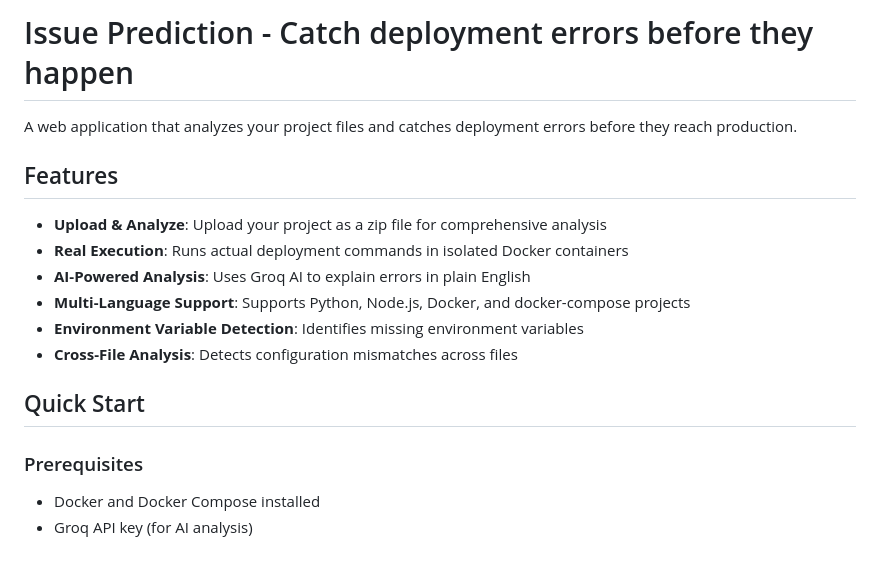
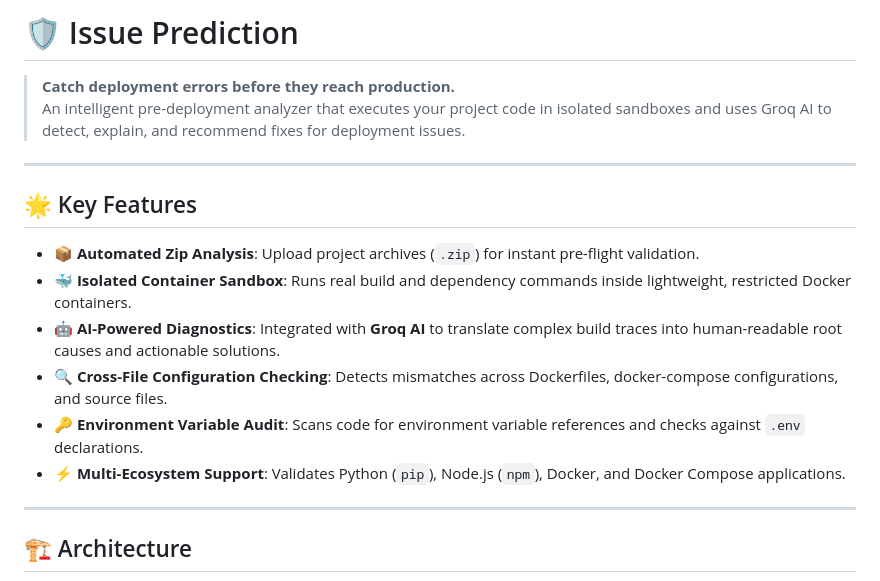
Before and after one commit to Jenish0517/Issue_prediction, a Markdown page: README.md, the part around one of its changes. Drawn GitHub-style.

```diff
--- a/README.md
+++ b/README.md
@@ -1,20 +1,20 @@
-# Issue Prediction - Catch deployment errors before they happen
+# 🛡️ Issue Prediction
 
-A web application that analyzes your project files and catches deployment errors before they reach production.
+> **Catch deployment errors before they reach production.**
+> An intelligent pre-deployment analyzer that executes your project code in isolated sandboxes and uses Groq AI to detect, explain, and recommend fixes for deployment issues.
 
-## Features
+---
 
-- **Upload & Analyze**: Upload your project as a zip file for comprehensive analysis
-- **Real Execution**: Runs actual deployment commands in isolated Docker containers
-- **AI-Powered Analysis**: Uses Groq AI to explain errors in plain English
-- **Multi-Language Support**: Supports Python, Node.js, Docker, and docker-compose projects
-- **Environment Variable Detection**: Identifies missing environment variables
-- **Cross-File Analysis**: Detects configuration mismatches across files
+## 🌟 Key Features
 
-## Quick Start
+- 📦 **Automated Zip Analysis**: Upload project archives (`.zip`) for instant pre-flight validation.
+- 🐳 **Isolated Container Sandbox**: Runs real build and dependency commands inside lightweight, restricted Docker containers.
+- 🤖 **AI-Powered Diagnostics**: Integrated with **Groq AI** to translate complex build traces into human-readable root causes and actionable solutions.
+- 🔍 **Cross-File Configuration Checking**: Detects mismatches across Dockerfiles, docker-compose configurations, and source files.
+- 🔑 **Environment Variable Audit**: Scans code for environment variable references and checks against `.env` declarations.
+- ⚡ **Multi-Ecosystem Support**: Validates Python (`pip`), Node.js (`npm`), Docker, and Docker Compose applications.
 
-### Prerequisites
+---
 
-- Docker and Docker Compose installed
-- Groq API key (for AI analysis)
+## 🏗️ Architecture
 
```
Also changed, not shown: other parts of README.md (+129 -90 lines).
